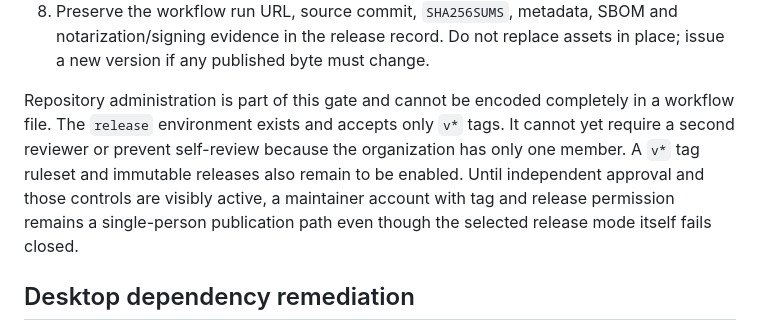
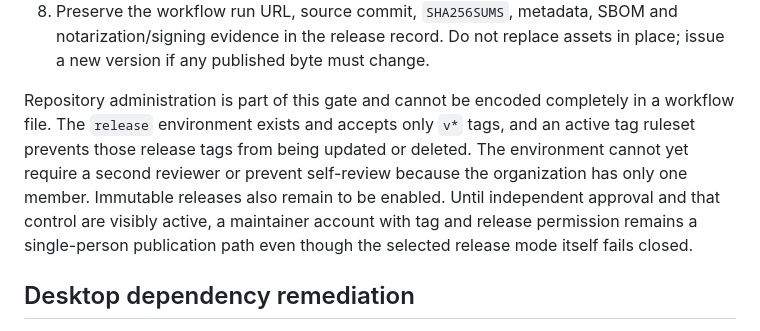
Before and after one commit to clearsign-dev/clearsign, a Markdown page: docs/15-release-signing.md, the part around the change. Rendered like a GitHub page.

Commit message:
Record protected release tags

```diff
--- a/docs/15-release-signing.md
+++ b/docs/15-release-signing.md
@@ -159,11 +159,12 @@ that the program is safe.
    place; issue a new version if any published byte must change.
 
 Repository administration is part of this gate and cannot be encoded completely
-in a workflow file. The `release` environment exists and accepts only `v*` tags.
-It cannot yet require a second reviewer or prevent self-review because the
-organization has only one member. A `v*` tag ruleset and immutable releases also
-remain to be enabled. Until independent approval and those controls are visibly
-active, a maintainer account with tag and release permission remains a
+in a workflow file. The `release` environment exists and accepts only `v*` tags,
+and an active tag ruleset prevents those release tags from being updated or
+deleted. The environment cannot yet require a second reviewer or prevent
+self-review because the organization has only one member. Immutable releases
+also remain to be enabled. Until independent approval and that control are
+visibly active, a maintainer account with tag and release permission remains a
 single-person publication path even though the selected release mode itself
 fails closed.
 
```
